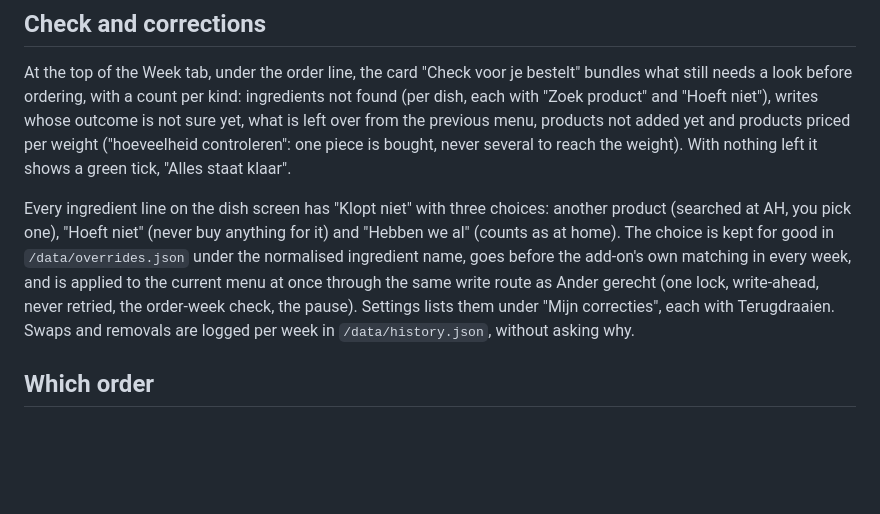
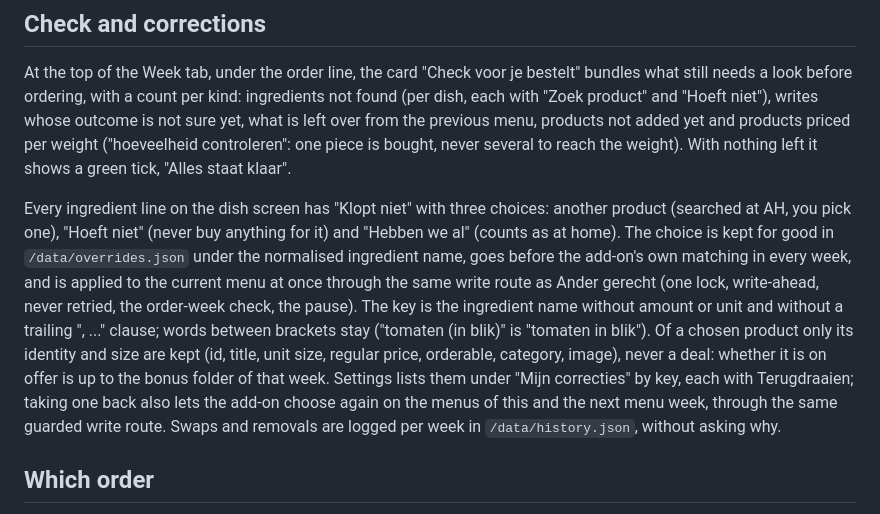
Before and after one commit to antotl1997/ha-weekmenu, a Markdown page: README.md, the part around the change. Rendered like a GitHub page; blank space fills up the shorter version.

```diff
--- a/README.md
+++ b/README.md
@@ -47,7 +47,7 @@ When you pick Ander gerecht, Nieuw menu, Menu bijwerken, fewer persons or Gerech
 
 At the top of the Week tab, under the order line, the card "Check voor je bestelt" bundles what still needs a look before ordering, with a count per kind: ingredients not found (per dish, each with "Zoek product" and "Hoeft niet"), writes whose outcome is not sure yet, what is left over from the previous menu, products not added yet and products priced per weight ("hoeveelheid controleren": one piece is bought, never several to reach the weight). With nothing left it shows a green tick, "Alles staat klaar".
 
-Every ingredient line on the dish screen has "Klopt niet" with three choices: another product (searched at AH, you pick one), "Hoeft niet" (never buy anything for it) and "Hebben we al" (counts as at home). The choice is kept for good in `/data/overrides.json` under the normalised ingredient name, goes before the add-on's own matching in every week, and is applied to the current menu at once through the same write route as Ander gerecht (one lock, write-ahead, never retried, the order-week check, the pause). Settings lists them under "Mijn correcties", each with Terugdraaien. Swaps and removals are logged per week in `/data/history.json`, without asking why.
+Every ingredient line on the dish screen has "Klopt niet" with three choices: another product (searched at AH, you pick one), "Hoeft niet" (never buy anything for it) and "Hebben we al" (counts as at home). The choice is kept for good in `/data/overrides.json` under the normalised ingredient name, goes before the add-on's own matching in every week, and is applied to the current menu at once through the same write route as Ander gerecht (one lock, write-ahead, never retried, the order-week check, the pause). The key is the ingredient name without amount or unit and without a trailing ", ..." clause; words between brackets stay ("tomaten (in blik)" is "tomaten in blik"). Of a chosen product only its identity and size are kept (id, title, unit size, regular price, orderable, category, image), never a deal: whether it is on offer is up to the bonus folder of that week. Settings lists them under "Mijn correcties" by key, each with Terugdraaien; taking one back also lets the add-on choose again on the menus of this and the next menu week, through the same guarded write route. Swaps and removals are logged per week in `/data/history.json`, without asking why.
 
 ## Which order
 
```
Also changed, not shown: weekmenu/CHANGELOG.md (+2 -2 lines), weekmenu/DOCS.md (+1 -1 lines), docs/screenshots/app-instellingen.png, 9 other files.
